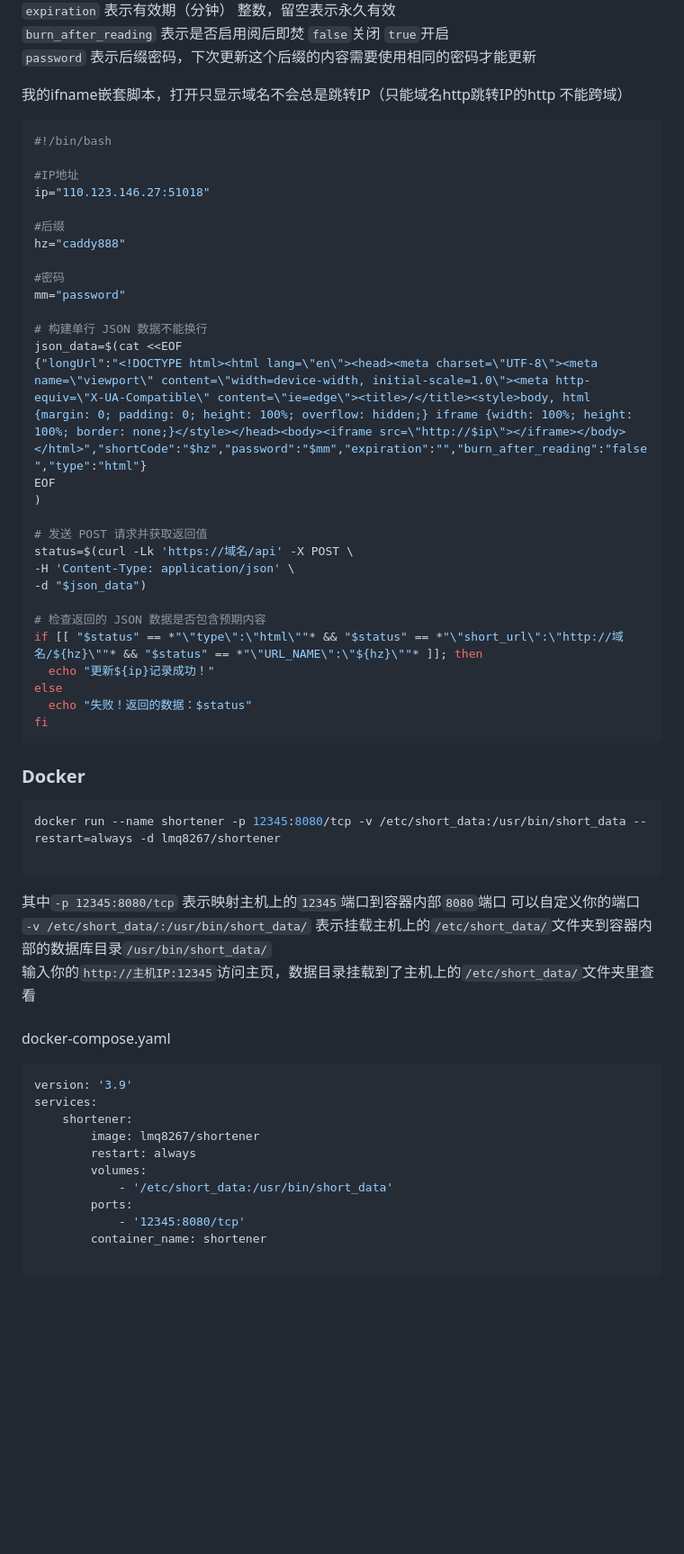
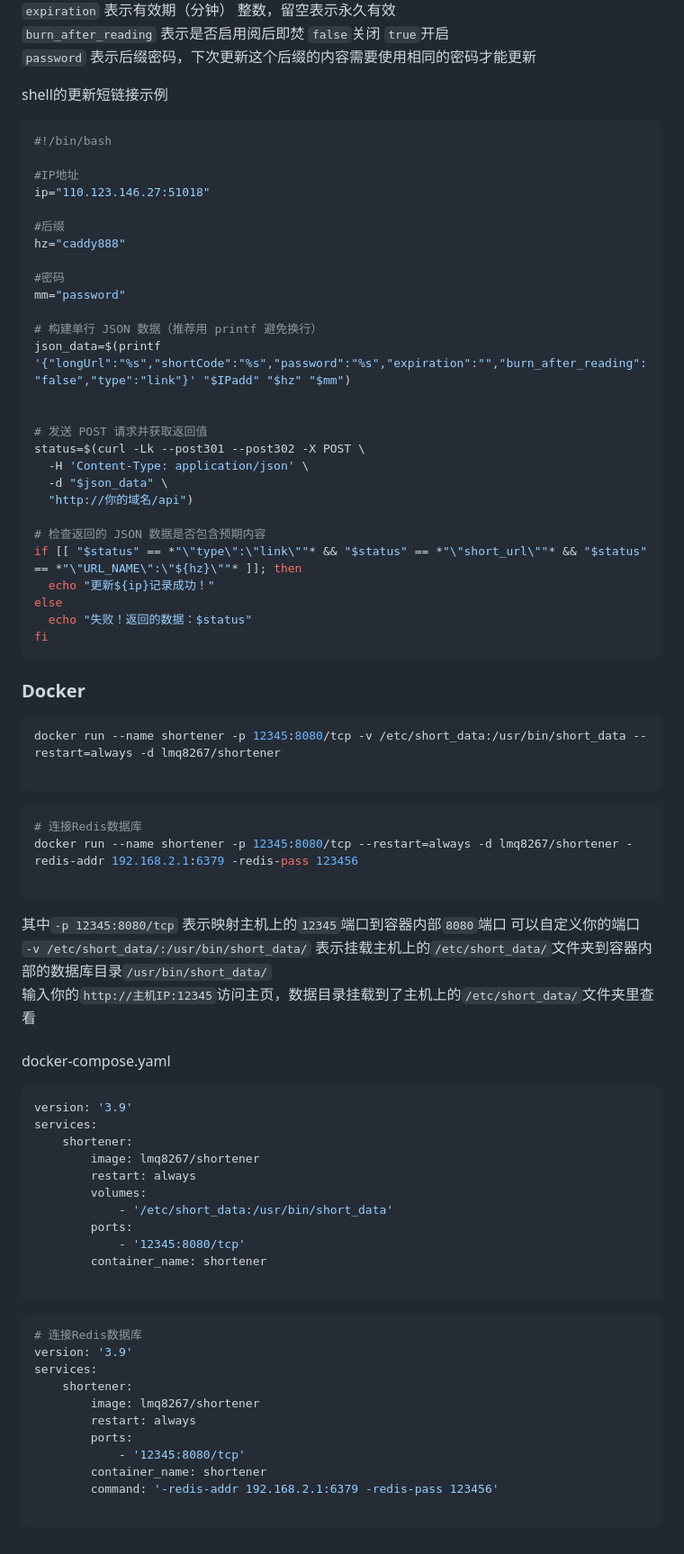
Before and after one commit to lmq8267/short-url-go, a Markdown page: README.md, the part around one of its changes. Shown at 90% size. GitHub-like rendering; blank space fills up the shorter version.

````diff
--- a/README.md
+++ b/README.md
@@ -80,7 +90,7 @@ curl -k 'http://你的域名地址/api' -X POST -d '{ \
 `burn_after_reading` 表示是否启用阅后即焚 `false`关闭 `true`开启<br>
 `password` 表示后缀密码，下次更新这个后缀的内容需要使用相同的密码才能更新<br>
 
-我的ifname嵌套脚本，打开只显示域名不会总是跳转IP（只能域名http跳转IP的http 不能跨域）
+shell的更新短链接示例
 ```bash
 #!/bin/bash
 
@@ -93,19 +103,18 @@ hz="caddy888"
 #密码
 mm="password"
 
-# 构建单行 JSON 数据不能换行
-json_data=$(cat <<EOF
-{"longUrl":"<!DOCTYPE html><html lang=\"en\"><head><meta charset=\"UTF-8\"><meta name=\"viewport\" content=\"width=device-width, initial-scale=1.0\"><meta http-equiv=\"X-UA-Compatible\" content=\"ie=edge\"><title>/</title><style>body, html {margin: 0; padding: 0; height: 100%; overflow: hidden;} iframe {width: 100%; height: 100%; border: none;}</style></head><body><iframe src=\"http://$ip\"></iframe></body></html>","shortCode":"$hz","password":"$mm","expiration":"","burn_after_reading":"false","type":"html"}
-EOF
-)
+# 构建单行 JSON 数据（推荐用 printf 避免换行）
+json_data=$(printf '{"longUrl":"%s","shortCode":"%s","password":"%s","expiration":"","burn_after_reading":"false","type":"link"}' "$IPadd" "$hz" "$mm")
+
 
 # 发送 POST 请求并获取返回值
-status=$(curl -Lk 'https://域名/api' -X POST \
--H 'Content-Type: application/json' \
--d "$json_data")
+status=$(curl -Lk --post301 --post302 -X POST \
+  -H 'Content-Type: application/json' \
+  -d "$json_data" \
+  "http://你的域名/api")
 
 # 检查返回的 JSON 数据是否包含预期内容
-if [[ "$status" == *"\"type\":\"html\""* && "$status" == *"\"short_url\":\"http://域名/${hz}\""* && "$status" == *"\"URL_NAME\":\"${hz}\""* ]]; then
+if [[ "$status" == *"\"type\":\"link\""* && "$status" == *"\"short_url\""* && "$status" == *"\"URL_NAME\":\"${hz}\""* ]]; then
   echo "更新${ip}记录成功！"
 else
   echo "失败！返回的数据：$status"
@@ -117,10 +126,17 @@ fi
 docker run --name shortener -p 12345:8080/tcp -v /etc/short_data:/usr/bin/short_data --restart=always -d lmq8267/shortener
 
 ```
+
+```bash
+# 连接Redis数据库
+docker run --name shortener -p 12345:8080/tcp --restart=always -d lmq8267/shortener -redis-addr 192.168.2.1:6379 -redis-pass 123456
+
+```
 其中`-p 12345:8080/tcp` 表示映射主机上的`12345`端口到容器内部`8080`端口 可以自定义你的端口<br>
      `-v /etc/short_data/:/usr/bin/short_data/` 表示挂载主机上的`/etc/short_data/`文件夹到容器内部的数据库目录`/usr/bin/short_data/`<br>
      输入你的`http://主机IP:12345`访问主页，数据目录挂载到了主机上的`/etc/short_data/`文件夹里查看 <br>
 <br> docker-compose.yaml
+
 ```bash
 version: '3.9'
 services:
@@ -134,3 +150,17 @@ services:
         container_name: shortener
 
 ```
+
+```bash
+# 连接Redis数据库
+version: '3.9'
+services:
+    shortener:
+        image: lmq8267/shortener
+        restart: always
+        ports:
+            - '12345:8080/tcp'
+        container_name: shortener
+        command: '-redis-addr 192.168.2.1:6379 -redis-pass 123456'
+
+```
````
Also changed, not shown: other parts of README.md (+24 -14 lines).
